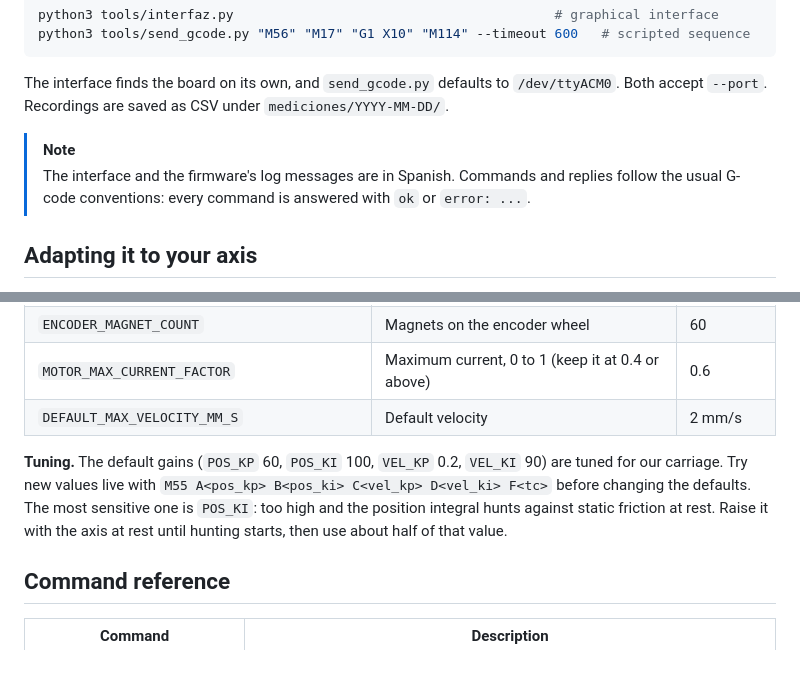
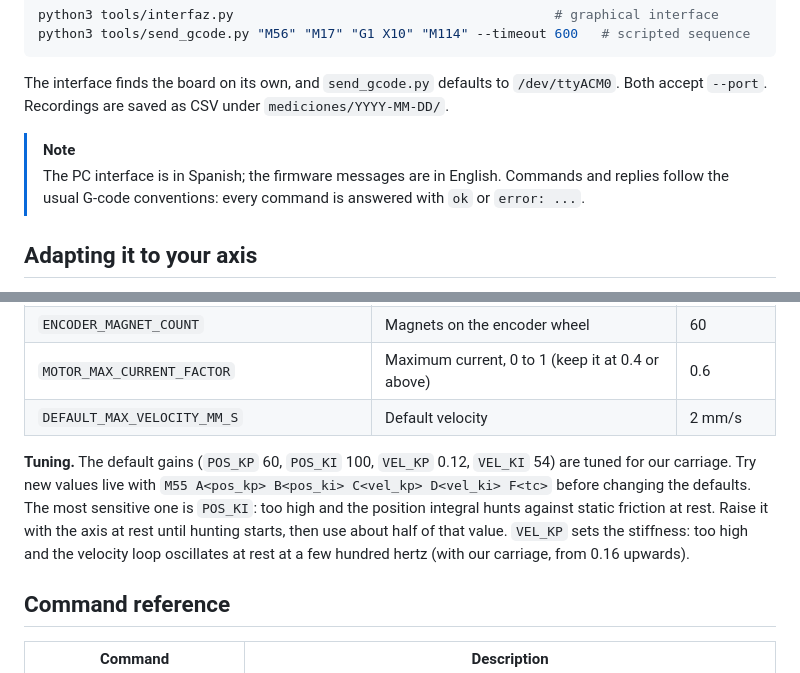
Before and after one commit to meilantiago/uMachining, a Markdown page: README.md, 2 parts joined by grey strips. Rendered like a GitHub page.

```diff
--- a/README.md
+++ b/README.md
@@ -143,7 +151,7 @@ python3 tools/send_gcode.py "M56" "M17" "G1 X10" "M114" --timeout 600   # script
 The interface finds the board on its own, and `send_gcode.py` defaults to `/dev/ttyACM0`. Both accept `--port`. Recordings are saved as CSV under `mediciones/YYYY-MM-DD/`.
 
 > [!NOTE]
-> The interface and the firmware's log messages are in Spanish. Commands and replies follow the usual G-code conventions: every command is answered with `ok` or `error: ...`.
+> The PC interface is in Spanish; the firmware messages are in English. Commands and replies follow the usual G-code conventions: every command is answered with `ok` or `error: ...`.
 
 ## Adapting it to your axis
 
@@ -158,7 +166,7 @@ All mechanical and control parameters are in [`src/hw_config.h`](src/hw_config.h
 | `MOTOR_MAX_CURRENT_FACTOR` | Maximum current, 0 to 1 (keep it at 0.4 or above) | 0.6 |
 | `DEFAULT_MAX_VELOCITY_MM_S` | Default velocity | 2 mm/s |
 
-**Tuning.** The default gains (`POS_KP` 60, `POS_KI` 100, `VEL_KP` 0.2, `VEL_KI` 90) are tuned for our carriage. Try new values live with `M55 A<pos_kp> B<pos_ki> C<vel_kp> D<vel_ki> F<tc>` before changing the defaults. The most sensitive one is `POS_KI`: too high and the position integral hunts against static friction at rest. Raise it with the axis at rest until hunting starts, then use about half of that value.
+**Tuning.** The default gains (`POS_KP` 60, `POS_KI` 100, `VEL_KP` 0.12, `VEL_KI` 54) are tuned for our carriage. Try new values live with `M55 A<pos_kp> B<pos_ki> C<vel_kp> D<vel_ki> F<tc>` before changing the defaults. The most sensitive one is `POS_KI`: too high and the position integral hunts against static friction at rest. Raise it with the axis at rest until hunting starts, then use about half of that value. `VEL_KP` sets the stiffness: too high and the velocity loop oscillates at rest at a few hundred hertz (with our carriage, from 0.16 upwards).
 
 ## Command reference
 
```
Also changed, not shown: other parts of README.md (+21 -11 lines), README.es.md (+21 -11 lines), docs/steps_10nm_dark.png (added), docs/steps_10nm_light.png (added), 9 other files.
